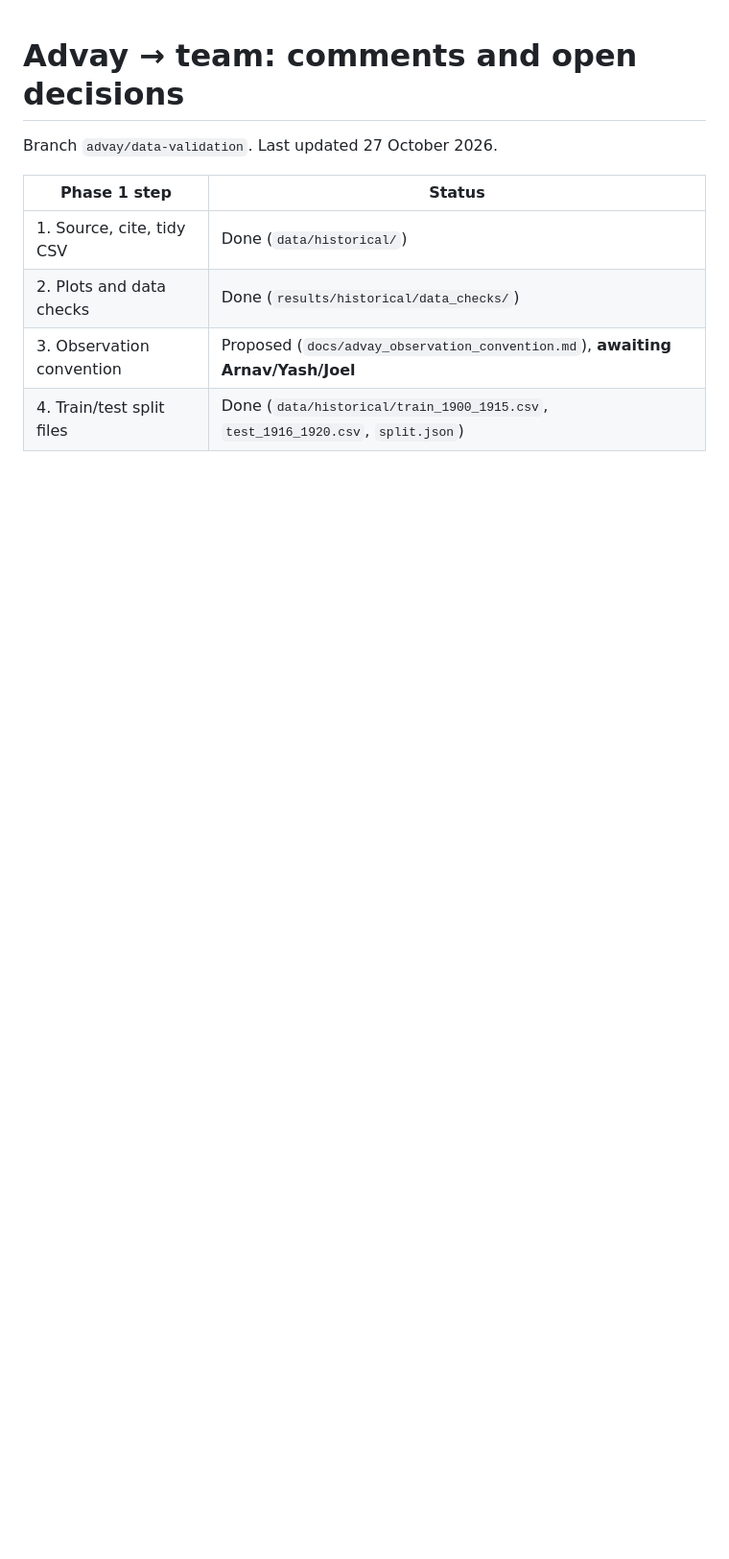
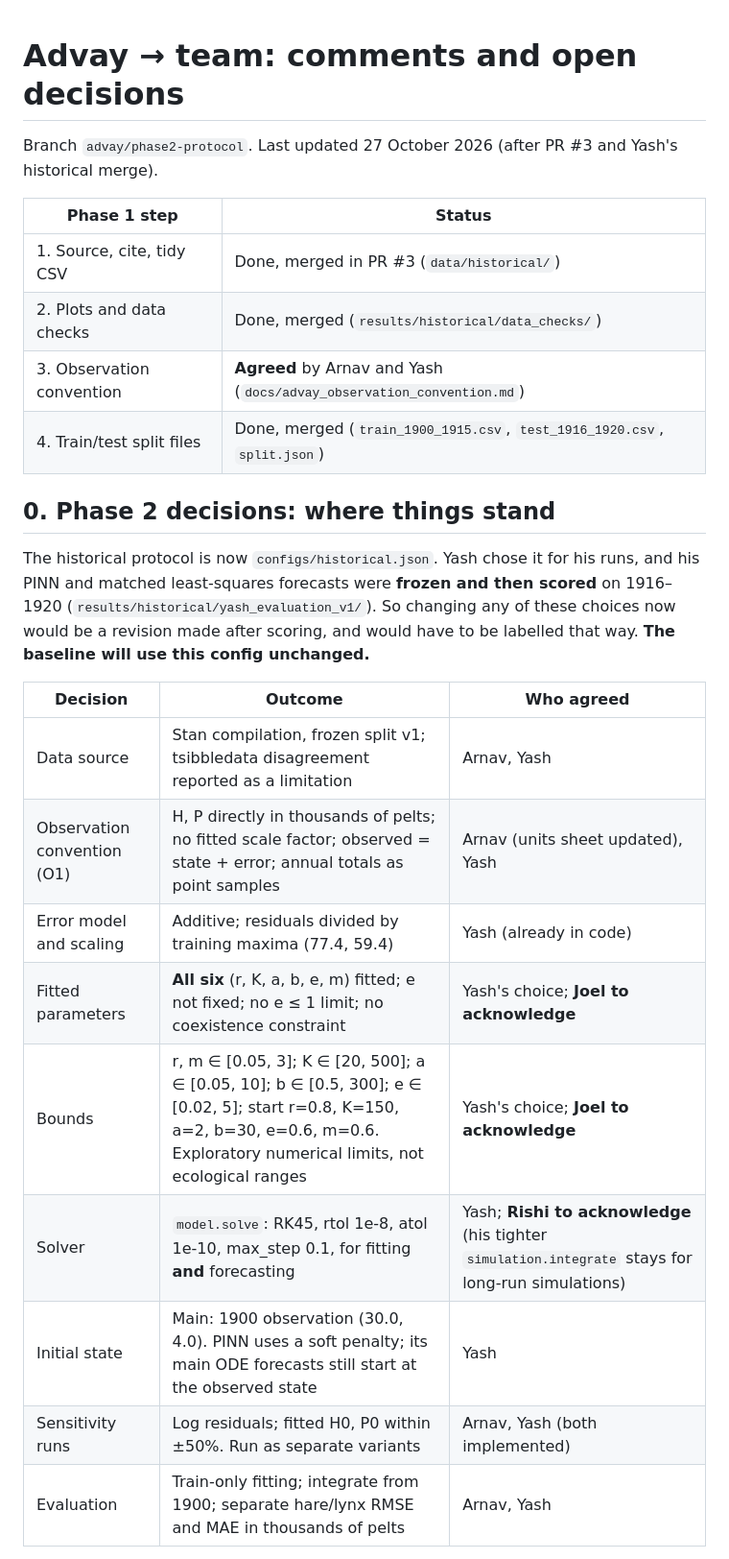
Before and after one commit to FriedelCraft/lynx-hare-project, a Markdown page: docs/advay_comments.md, the part around one of its changes. Shown at 96% size. Rendered like a GitHub page; blank space fills up the shorter version.

Commit message:
Record phase 2 protocol status in Advay's notes
Co-Authored-By: Claude Opus 5.5 <noreply@anthropic.com>

```diff
--- a/docs/advay_comments.md
+++ b/docs/advay_comments.md
@@ -1,10 +1,32 @@
 # Advay → team: comments and open decisions
 
-Branch `advay/data-validation`. Last updated 27 October 2026.
+Branch `advay/phase2-protocol`. Last updated 27 October 2026 (after PR #3 and Yash's
+historical merge).
 
 | Phase 1 step | Status |
 |---|---|
-| 1. Source, cite, tidy CSV | Done (`data/historical/`) |
-| 2. Plots and data checks | Done (`results/historical/data_checks/`) |
-| 3. Observation convention | Proposed (`docs/advay_observation_convention.md`), **awaiting Arnav/Yash/Joel** |
-| 4. Train/test split files | Done (`data/historical/train_1900_1915.csv`, `test_1916_1920.csv`, `split.json`) |
+| 1. Source, cite, tidy CSV | Done, merged in PR #3 (`data/historical/`) |
+| 2. Plots and data checks | Done, merged (`results/historical/data_checks/`) |
+| 3. Observation convention | **Agreed** by Arnav and Yash (`docs/advay_observation_convention.md`) |
+| 4. Train/test split files | Done, merged (`train_1900_1915.csv`, `test_1916_1920.csv`, `split.json`) |
+
+## 0. Phase 2 decisions: where things stand
+
+The historical protocol is now `configs/historical.json`. Yash chose it for his runs, and
+his PINN and matched least-squares forecasts were **frozen and then scored** on
+1916–1920 (`results/historical/yash_evaluation_v1/`). So changing any of these choices
+now would be a revision made after scoring, and would have to be labelled that way.
+**The baseline will use this config unchanged.**
+
+| Decision | Outcome | Who agreed |
+|---|---|---|
+| Data source | Stan compilation, frozen split v1; tsibbledata disagreement reported as a limitation | Arnav, Yash |
+| Observation convention (O1) | H, P directly in thousands of pelts; no fitted scale factor; observed = state + error; annual totals as point samples | Arnav (units sheet updated), Yash |
+| Error model and scaling | Additive; residuals divided by training maxima (77.4, 59.4) | Yash (already in code) |
+| Fitted parameters | **All six** (r, K, a, b, e, m) fitted; e not fixed; no e ≤ 1 limit; no coexistence constraint | Yash's choice; **Joel to acknowledge** |
+| Bounds | r, m ∈ [0.05, 3]; K ∈ [20, 500]; a ∈ [0.05, 10]; b ∈ [0.5, 300]; e ∈ [0.02, 5]; start r=0.8, K=150, a=2, b=30, e=0.6, m=0.6. Exploratory numerical limits, not ecological ranges | Yash's choice; **Joel to acknowledge** |
+| Solver | `model.solve`: RK45, rtol 1e-8, atol 1e-10, max_step 0.1, for fitting **and** forecasting | Yash; **Rishi to acknowledge** (his tighter `simulation.integrate` stays for long-run simulations) |
+| Initial state | Main: 1900 observation (30.0, 4.0). PINN uses a soft penalty; its main ODE forecasts still start at the observed state | Yash |
+| Sensitivity runs | Log residuals; fitted H0, P0 within ±50%. Run as separate variants | Arnav, Yash (both implemented) |
+| Evaluation | Train-only fitting; integrate from 1900; separate hare/lynx RMSE and MAE in thousands of pelts | Arnav, Yash |
+
```
Also changed, not shown: other parts of docs/advay_comments.md (+12 -0 lines), docs/advay_observation_convention.md (+14 -10 lines).
